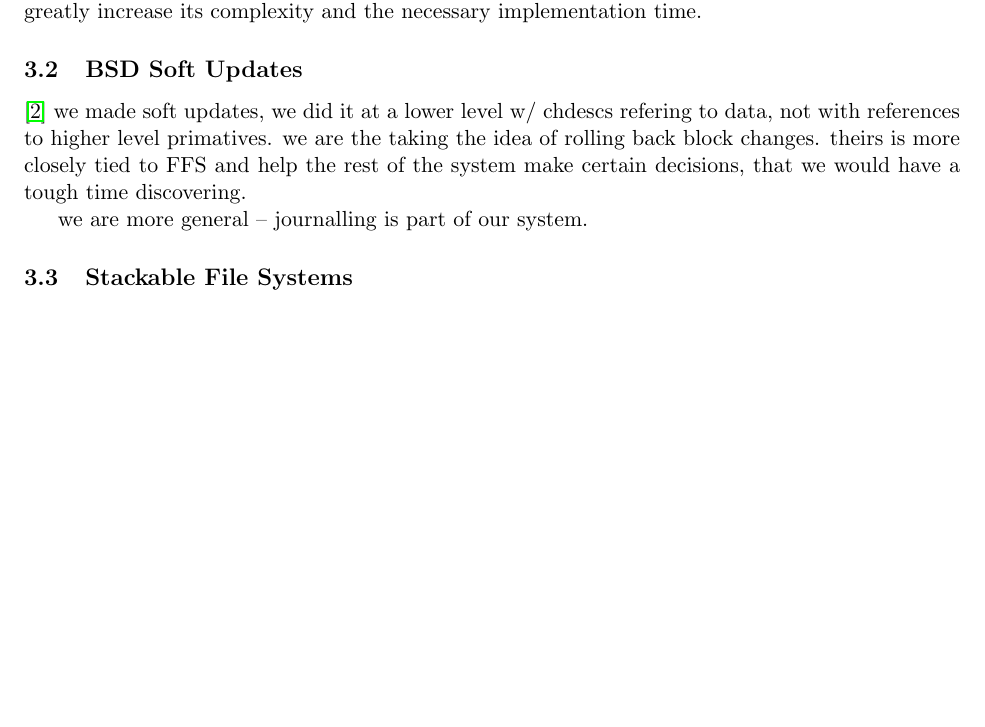
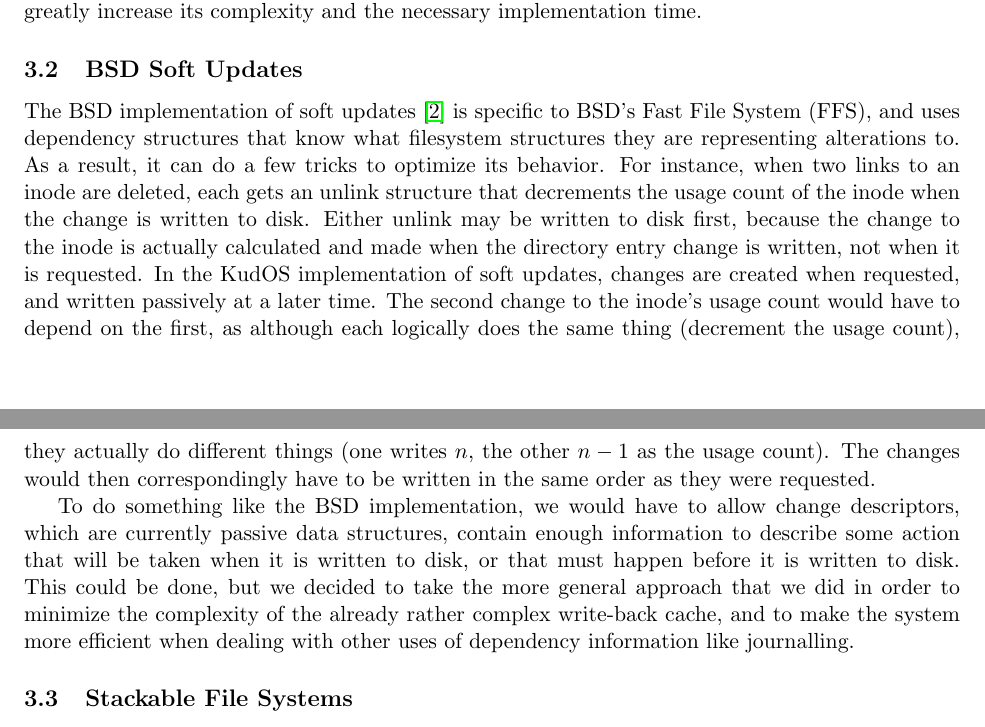
Before and after one commit to ucla-readable/fstitch-doc, a LaTeX document (paper/paper.tex, which reads paper/related.tex): part of page 7 of 10 before the commit and two parts of pages 7 and 8 of 10 after it, the two joined at a grey line, cut so that both start at the same text, the shorter picture padded with empty space. Compiled offline with pdfLaTeX.

Commit message:
r930: Adding a related work section for soft updates.

```diff
--- a/paper/related.tex
+++ b/paper/related.tex
@@ -37,14 +37,29 @@ implementation time.
 
 \subsection{BSD Soft Updates}
 
-\cite{ganger00soft}
-we made soft updates, we did it at a lower level w/ chdescs refering to
-data, not with references to higher level primatives. we are the
-taking the idea of rolling back block changes. theirs is more closely
-tied to FFS and help the rest of the system make certain decisions,
-that we would have a tough time discovering.
+The BSD implementation of soft updates \cite{ganger00soft} is specific to BSD's
+Fast File System (FFS), and uses dependency structures that know what filesystem
+structures they are representing alterations to. As a result, it can do a few
+tricks to optimize its behavior. For instance, when two links to an inode are
+deleted, each gets an unlink structure that decrements the usage count of the
+inode when the change is written to disk. Either unlink may be written to disk
+first, because the change to the inode is actually calculated and made when the
+directory entry change is written, not when it is requested. In the KudOS
+implementation of soft updates, changes are created when requested, and written
+passively at a later time. The second change to the inode's usage count would
+have to depend on the first, as although each logically does the same thing
+(decrement the usage count), they actually do different things (one writes $n$,
+the other $n - 1$ as the usage count). The changes would then correspondingly
+have to be written in the same order as they were requested.
 
-we are more general -- journalling is part of our system.
+To do something like the BSD implementation, we would have to allow change
+descriptors, which are currently passive data structures, contain enough
+information to describe some action that will be taken when it is written to
+disk, or that must happen before it is written to disk. This could be done, but
+we decided to take the more general approach that we did in order to minimize
+the complexity of the already rather complex write-back cache, and to make the
+system more efficient when dealing with other uses of dependency information
+like journalling.
 
 \subsection{Stackable File Systems}
 
```
